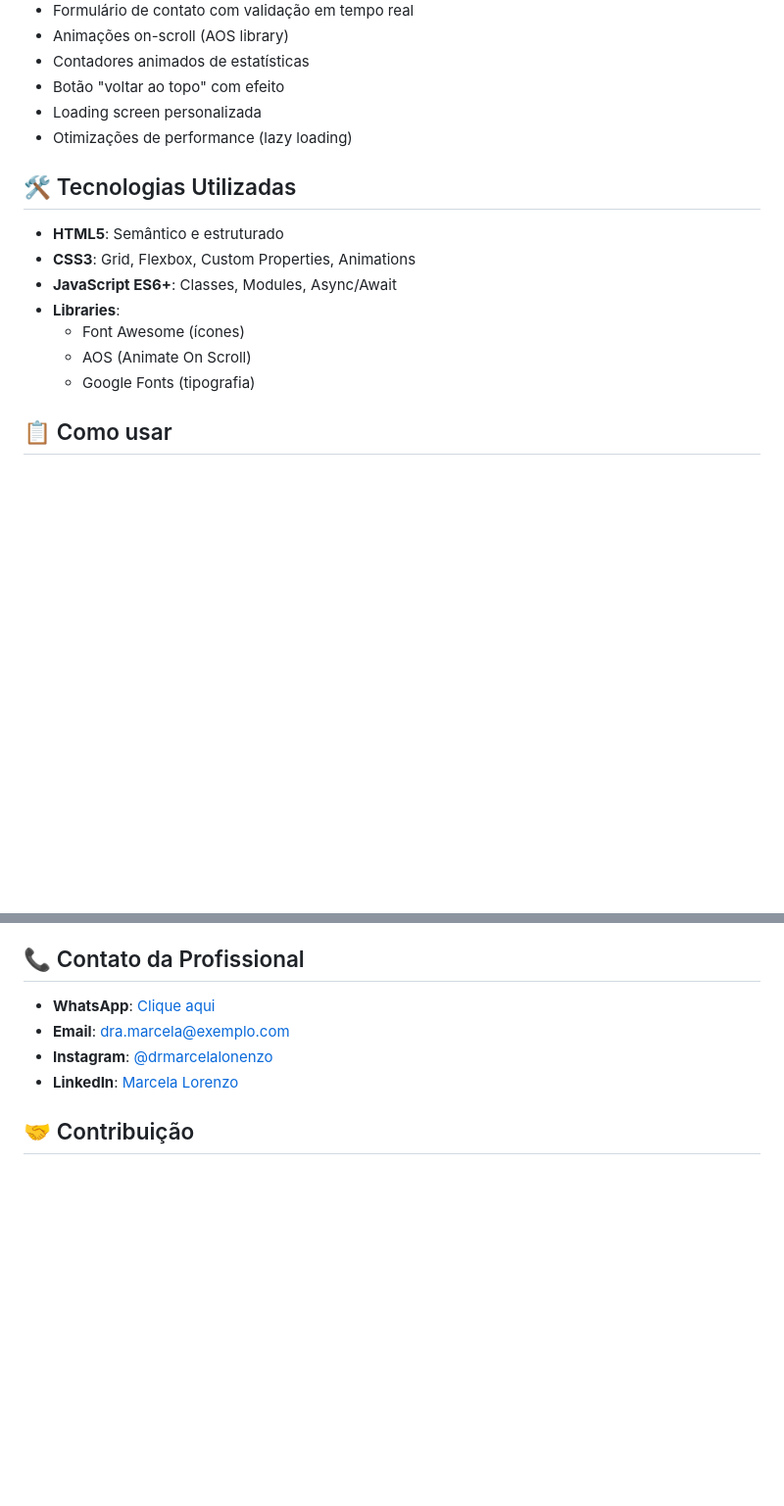
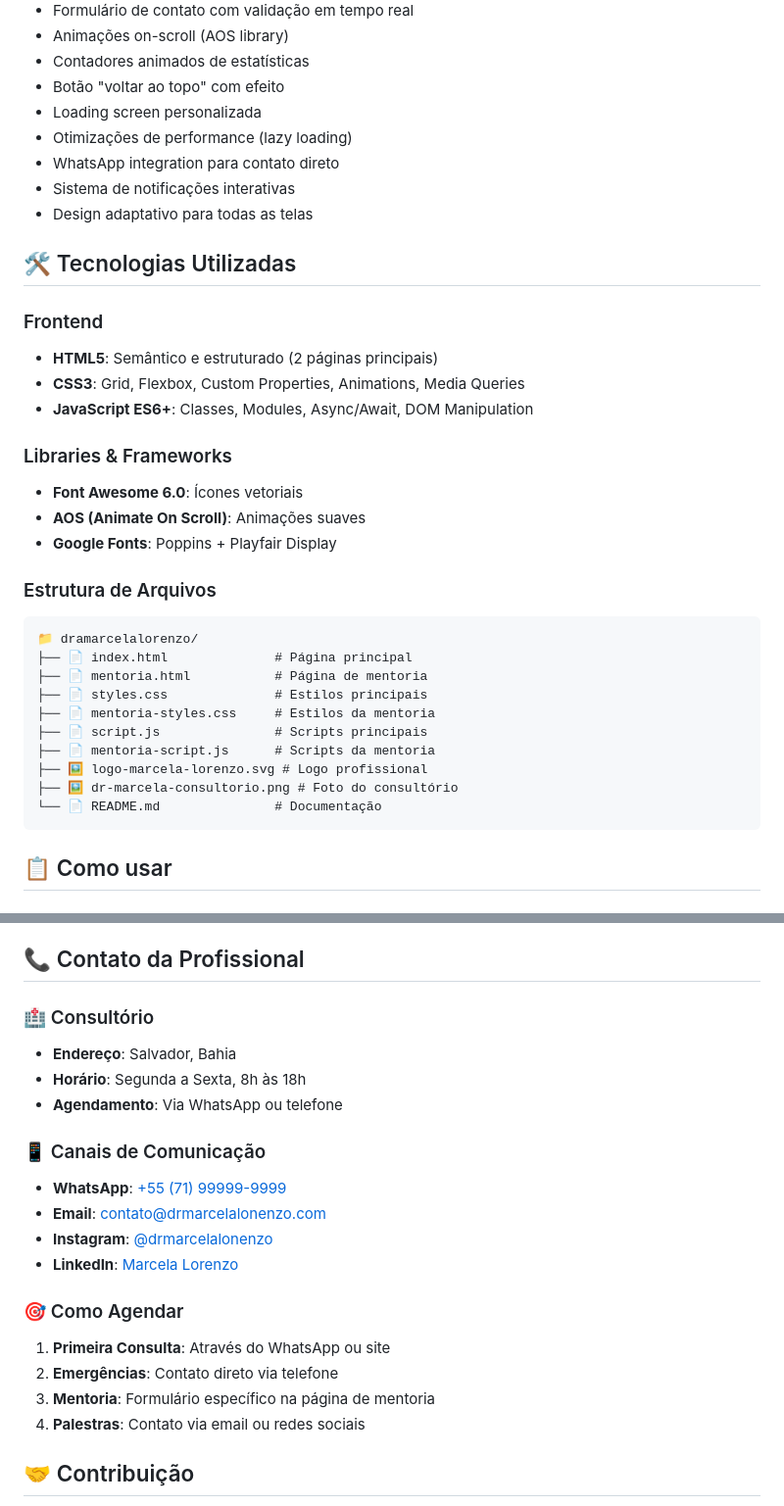
Before and after one commit to juanleirojl/dramarcelalorenzo, a Markdown page: README.md, 2 parts joined by grey strips. Shown at 98% size. GitHub-like rendering; blank space fills up the shorter version.

````diff
--- a/README.md
+++ b/README.md
@@ -41,16 +77,35 @@ Uma landing page moderna, responsiva e interativa para **Dra. Marcela Magalhães
 - Botão "voltar ao topo" com efeito
 - Loading screen personalizada
 - Otimizações de performance (lazy loading)
+- WhatsApp integration para contato direto
+- Sistema de notificações interativas
+- Design adaptativo para todas as telas
 
 ## 🛠️ Tecnologias Utilizadas
 
-- **HTML5**: Semântico e estruturado
-- **CSS3**: Grid, Flexbox, Custom Properties, Animations
-- **JavaScript ES6+**: Classes, Modules, Async/Await
-- **Libraries**:
-  - Font Awesome (ícones)
-  - AOS (Animate On Scroll)
-  - Google Fonts (tipografia)
+### Frontend
+- **HTML5**: Semântico e estruturado (2 páginas principais)
+- **CSS3**: Grid, Flexbox, Custom Properties, Animations, Media Queries
+- **JavaScript ES6+**: Classes, Modules, Async/Await, DOM Manipulation
+
+### Libraries & Frameworks
+- **Font Awesome 6.0**: Ícones vetoriais
+- **AOS (Animate On Scroll)**: Animações suaves
+- **Google Fonts**: Poppins + Playfair Display
+
+### Estrutura de Arquivos
+```
+📁 dramarcelalorenzo/
+├── 📄 index.html              # Página principal
+├── 📄 mentoria.html           # Página de mentoria
+├── 📄 styles.css              # Estilos principais
+├── 📄 mentoria-styles.css     # Estilos da mentoria
+├── 📄 script.js               # Scripts principais
+├── 📄 mentoria-script.js      # Scripts da mentoria
+├── 🖼️ logo-marcela-lorenzo.svg # Logo profissional
+├── 🖼️ dr-marcela-consultorio.png # Foto do consultório
+└── 📄 README.md               # Documentação
+```
 
 ## 📋 Como usar
 
@@ -143,10 +198,22 @@ Modifique as variáveis CSS em `styles.css`:
 
 ## 📞 Contato da Profissional
 
-- **WhatsApp**: [Clique aqui](https://wa.me/5571999999999)
-- **Email**: dra.marcela@exemplo.com
+### 🏥 Consultório
+- **Endereço**: Salvador, Bahia
+- **Horário**: Segunda a Sexta, 8h às 18h
+- **Agendamento**: Via WhatsApp ou telefone
+
+### 📱 Canais de Comunicação
+- **WhatsApp**: [+55 (71) 99999-9999](https://wa.me/5571999999999)
+- **Email**: contato@drmarcelalonenzo.com
 - **Instagram**: [@drmarcelalonenzo](https://instagram.com/drmarcelalonenzo)
 - **LinkedIn**: [Marcela Lorenzo](https://linkedin.com/in/marcela-lorenzo)
+
+### 🎯 Como Agendar
+1. **Primeira Consulta**: Através do WhatsApp ou site
+2. **Emergências**: Contato direto via telefone
+3. **Mentoria**: Formulário específico na página de mentoria
+4. **Palestras**: Contato via email ou redes sociais
 
 ## 🤝 Contribuição
 
````
Also changed, not shown: other parts of README.md (+96 -30 lines).
